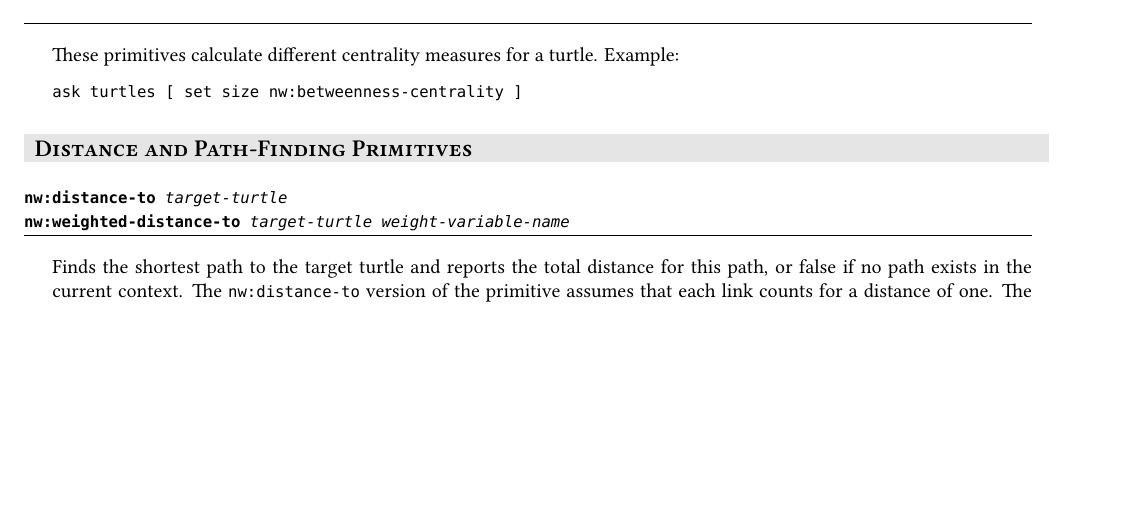
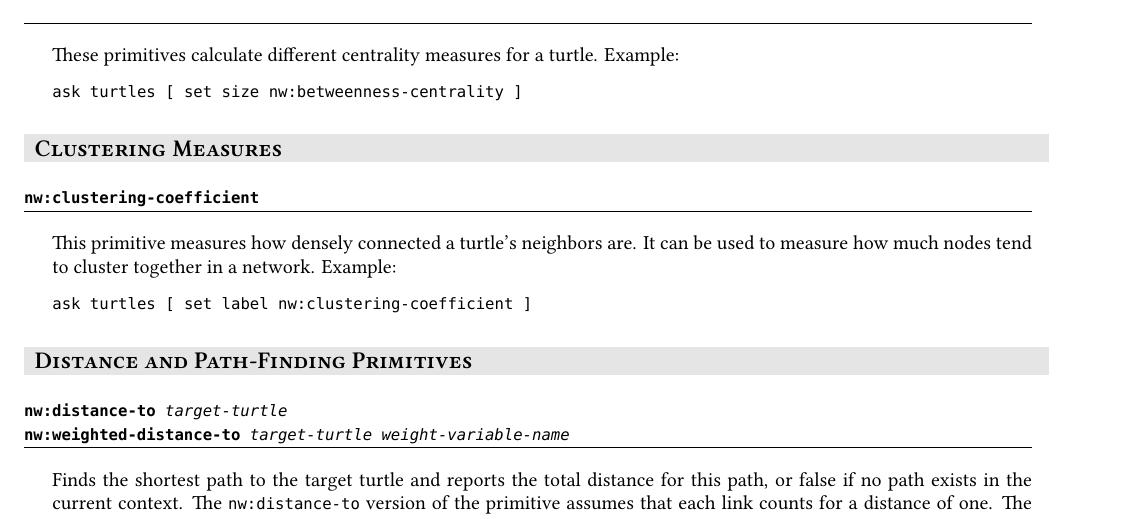
Before and after one commit to NetLogo/NW-Extension, a LaTeX document (doc/cheat-sheet/nw-ext-cheat-sheet.tex): part of page 1 of 3 before the commit and part of page 1 of 4 after it, cut so that both start at the same text, the shorter picture padded with empty space. Compiled offline with XeLaTeX.

Commit message:
Add documentation for clustering-coefficient

```diff
--- a/doc/cheat-sheet/nw-ext-cheat-sheet.tex
+++ b/doc/cheat-sheet/nw-ext-cheat-sheet.tex
@@ -95,6 +95,18 @@ nw:weighted-closeness-centrality
 These primitives calculate different centrality measures for a turtle. Example:
 \begin{Verbatim}
 ask turtles [ set size nw:betweenness-centrality ]
+\end{Verbatim}
+\end{doc}
+
+\cat{Clustering Measures}
+
+\begin{prim}
+nw:clustering-coefficient
+\end{prim}
+\begin{doc}
+This primitive measures how densely connected a turtle's neighbors are. It can be used to measure how much nodes tend to cluster together in a network. Example:
+\begin{Verbatim}
+ask turtles [ set label nw:clustering-coefficient ]
 \end{Verbatim}
 \end{doc}
 
```
Also changed, not shown: README.md, doc/cheat-sheet/nw-ext-cheat-sheet.pdf.
